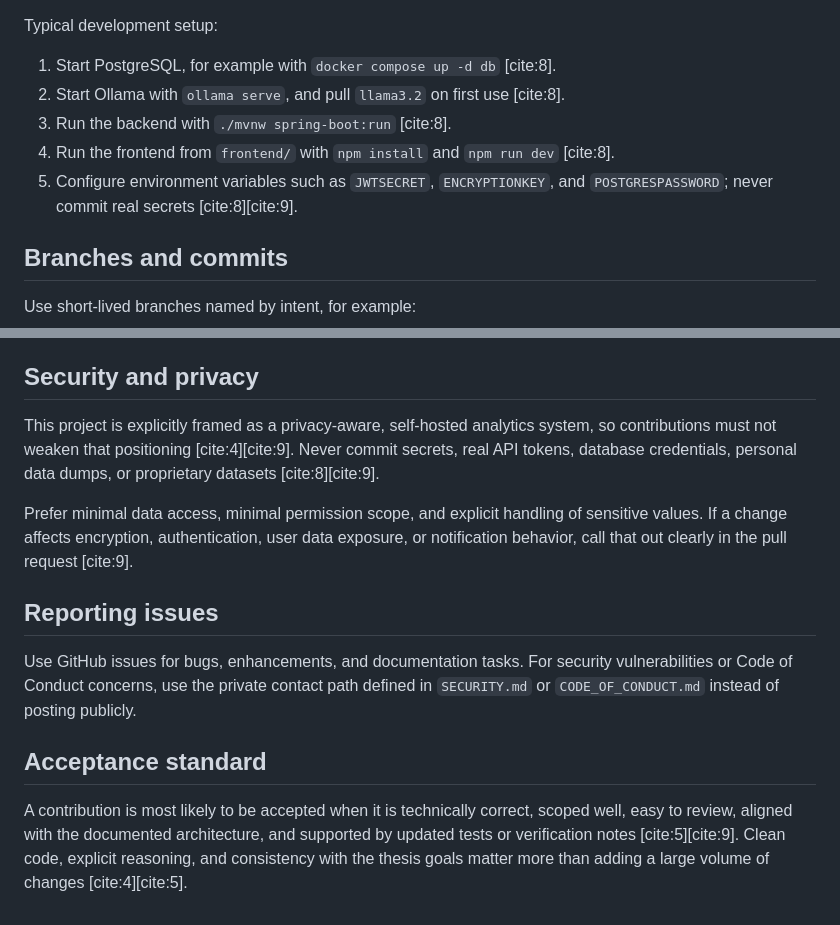
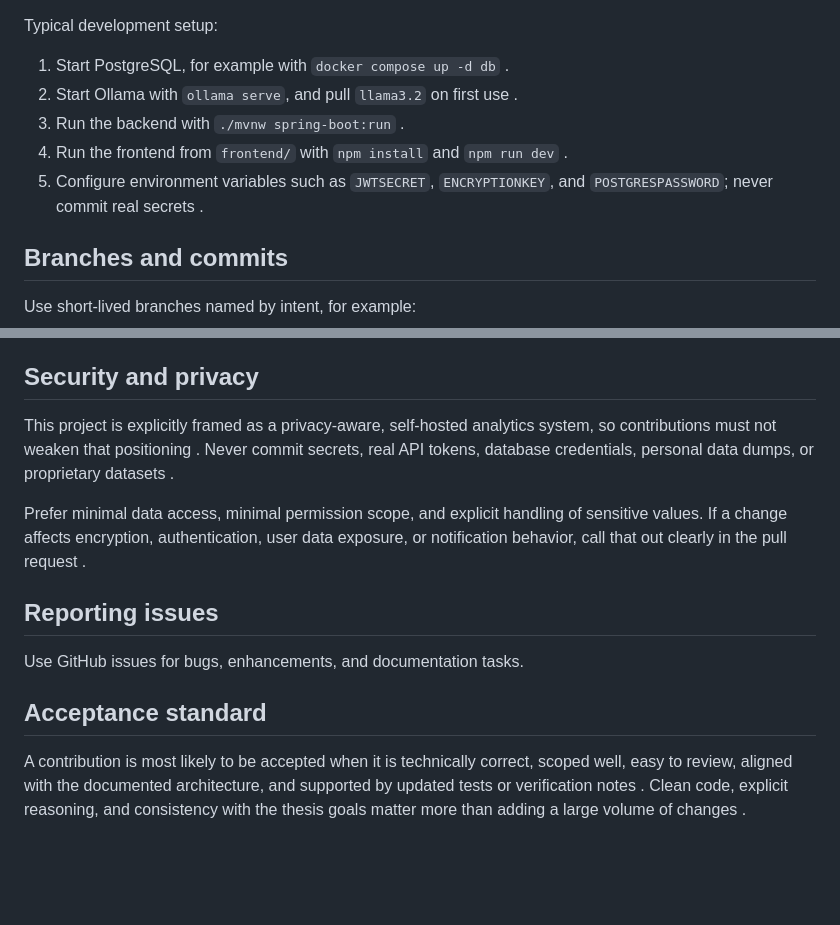
Before and after one commit to julia-shtal/personal-developer-analytics, a Markdown page: CONTRIBUTING.md, 2 parts joined by grey strips. GitHub-like rendering; blank space fills up the shorter version.

```diff
--- a/CONTRIBUTING.md
+++ b/CONTRIBUTING.md
@@ -50,11 +50,11 @@ The documented local development flow uses PostgreSQL, the Spring Boot backend,
 
 Typical development setup:
 
-1. Start PostgreSQL, for example with `docker compose up -d db` [cite:8].
-2. Start Ollama with `ollama serve`, and pull `llama3.2` on first use [cite:8].
-3. Run the backend with `./mvnw spring-boot:run` [cite:8].
-4. Run the frontend from `frontend/` with `npm install` and `npm run dev` [cite:8].
-5. Configure environment variables such as `JWTSECRET`, `ENCRYPTIONKEY`, and `POSTGRESPASSWORD`; never commit real secrets [cite:8][cite:9].
+1. Start PostgreSQL, for example with `docker compose up -d db` .
+2. Start Ollama with `ollama serve`, and pull `llama3.2` on first use .
+3. Run the backend with `./mvnw spring-boot:run` .
+4. Run the frontend from `frontend/` with `npm install` and `npm run dev` .
+5. Configure environment variables such as `JWTSECRET`, `ENCRYPTIONKEY`, and `POSTGRESPASSWORD`; never commit real secrets .
 
 ## Branches and commits
 
@@ -129,14 +129,14 @@ Documentation is part of the deliverable quality, not an afterthought [cite:5].
 
 ## Security and privacy
 
-This project is explicitly framed as a privacy-aware, self-hosted analytics system, so contributions must not weaken that positioning [cite:4][cite:9]. Never commit secrets, real API tokens, database credentials, personal data dumps, or proprietary datasets [cite:8][cite:9].
+This project is explicitly framed as a privacy-aware, self-hosted analytics system, so contributions must not weaken that positioning . Never commit secrets, real API tokens, database credentials, personal data dumps, or proprietary datasets .
 
-Prefer minimal data access, minimal permission scope, and explicit handling of sensitive values. If a change affects encryption, authentication, user data exposure, or notification behavior, call that out clearly in the pull request [cite:9].
+Prefer minimal data access, minimal permission scope, and explicit handling of sensitive values. If a change affects encryption, authentication, user data exposure, or notification behavior, call that out clearly in the pull request .
 
 ## Reporting issues
 
-Use GitHub issues for bugs, enhancements, and documentation tasks. For security vulnerabilities or Code of Conduct concerns, use the private contact path defined in `SECURITY.md` or `CODE_OF_CONDUCT.md` instead of posting publicly.
+Use GitHub issues for bugs, enhancements, and documentation tasks.
 
 ## Acceptance standard
 
-A contribution is most likely to be accepted when it is technically correct, scoped well, easy to review, aligned with the documented architecture, and supported by updated tests or verification notes [cite:5][cite:9]. Clean code, explicit reasoning, and consistency with the thesis goals matter more than adding a large volume of changes [cite:4][cite:5].
+A contribution is most likely to be accepted when it is technically correct, scoped well, easy to review, aligned with the documented architecture, and supported by updated tests or verification notes . Clean code, explicit reasoning, and consistency with the thesis goals matter more than adding a large volume of changes .
```
Also changed, not shown: other parts of CONTRIBUTING.md (+36 -36 lines).
